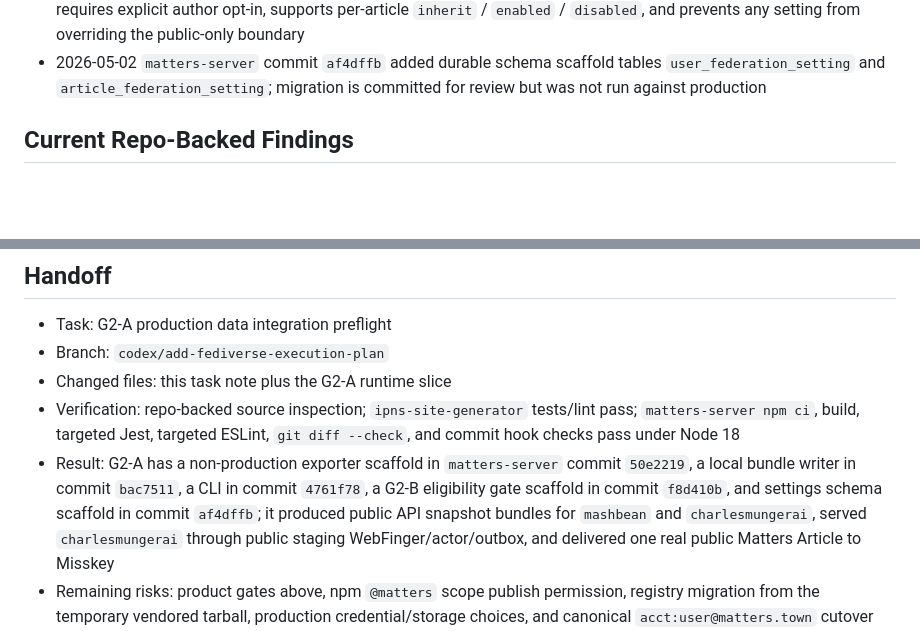
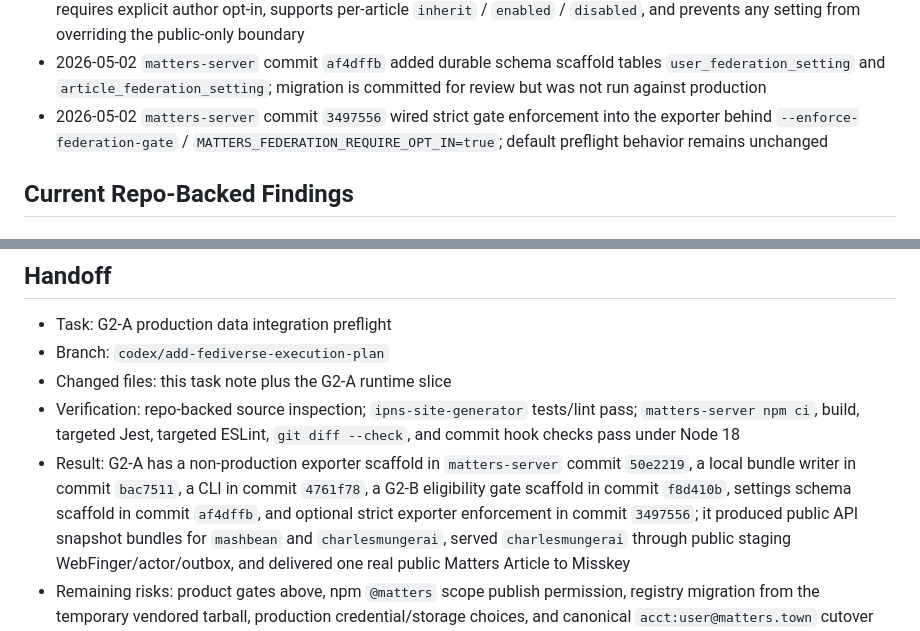
Before and after one commit to thematters/matters-fediverse-gateway, a Markdown page: docs/tasks/matters-g2-a-production-data-integration.md, 2 parts joined by grey strips. GitHub-like rendering; blank space fills up the shorter version.

Commit message:
Record strict federation export gate

```diff
--- a/docs/tasks/matters-g2-a-production-data-integration.md
+++ b/docs/tasks/matters-g2-a-production-data-integration.md
@@ -73,6 +73,7 @@ G2-A replaces fixture-only ActivityPub seed data with selected real Matters publ
 - 2026-05-02 gateway sent the first generated public Matters Article (`1182465`) through `POST /users/charlesmungerai/outbox/create`; delivery to the gyutte.site follower returned `delivered`, and Misskey `users/notes` matched the Article
 - 2026-05-02 `matters-server` commit `f8d410b` added the first G2-B contract scaffold: `resolveFederationExportGate` requires explicit author opt-in, supports per-article `inherit` / `enabled` / `disabled`, and prevents any setting from overriding the public-only boundary
 - 2026-05-02 `matters-server` commit `af4dffb` added durable schema scaffold tables `user_federation_setting` and `article_federation_setting`; migration is committed for review but was not run against production
+- 2026-05-02 `matters-server` commit `3497556` wired strict gate enforcement into the exporter behind `--enforce-federation-gate` / `MATTERS_FEDERATION_REQUIRE_OPT_IN=true`; default preflight behavior remains unchanged
 
 ## Current Repo-Backed Findings
 
@@ -126,6 +127,6 @@ G2-A replaces fixture-only ActivityPub seed data with selected real Matters publ
 - Branch: `codex/add-fediverse-execution-plan`
 - Changed files: this task note plus the G2-A runtime slice
 - Verification: repo-backed source inspection; `ipns-site-generator` tests/lint pass; `matters-server npm ci`, build, targeted Jest, targeted ESLint, `git diff --check`, and commit hook checks pass under Node 18
-- Result: G2-A has a non-production exporter scaffold in `matters-server` commit `50e2219`, a local bundle writer in commit `bac7511`, a CLI in commit `4761f78`, a G2-B eligibility gate scaffold in commit `f8d410b`, and settings schema scaffold in commit `af4dffb`; it produced public API snapshot bundles for `mashbean` and `charlesmungerai`, served `charlesmungerai` through public staging WebFinger/actor/outbox, and delivered one real public Matters Article to Misskey
+- Result: G2-A has a non-production exporter scaffold in `matters-server` commit `50e2219`, a local bundle writer in commit `bac7511`, a CLI in commit `4761f78`, a G2-B eligibility gate scaffold in commit `f8d410b`, settings schema scaffold in commit `af4dffb`, and optional strict exporter enforcement in commit `3497556`; it produced public API snapshot bundles for `mashbean` and `charlesmungerai`, served `charlesmungerai` through public staging WebFinger/actor/outbox, and delivered one real public Matters Article to Misskey
 - Remaining risks: product gates above, npm `@matters` scope publish permission, registry migration from the temporary vendored tarball, production credential/storage choices, and canonical `acct:user@matters.town` cutover
 - Follow-up task: continue G2-B contract scaffolding locally; after npm permission arrives, publish `@matters/ipns-site-generator@0.1.9`, migrate `matters-server` from vendored tarball to registry dependency, and rerun the Node 18 checks
```
Also changed, not shown: 2 other files.
